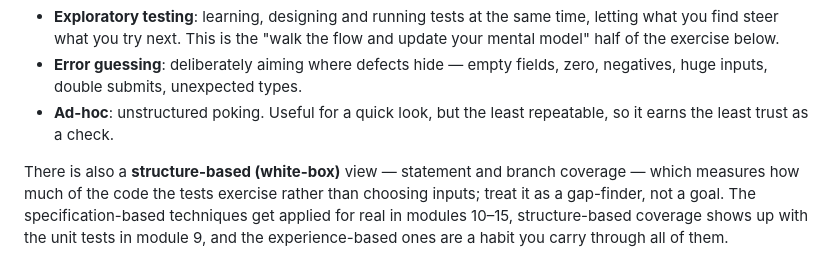
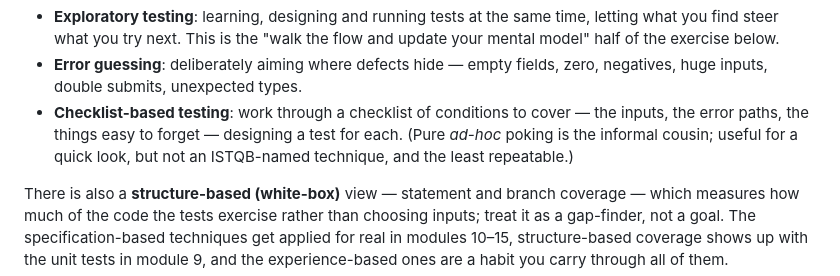
Before and after one commit to asoaresbb/qa-learning-path, a Markdown page: modules/04-test-design/README.md, the part around the change. Rendered like a GitHub page.

Commit message:
docs: align module 4 experience-based techniques with ISTQB v4.0

```diff
--- a/modules/04-test-design/README.md
+++ b/modules/04-test-design/README.md
@@ -35,7 +35,7 @@ A test-design technique turns "I'll try some values" into a defensible set. ISTQ
 
 - **Exploratory testing**: learning, designing and running tests at the same time, letting what you find steer what you try next. This is the "walk the flow and update your mental model" half of the exercise below.
 - **Error guessing**: deliberately aiming where defects hide — empty fields, zero, negatives, huge inputs, double submits, unexpected types.
-- **Ad-hoc**: unstructured poking. Useful for a quick look, but the least repeatable, so it earns the least trust as a check.
+- **Checklist-based testing**: work through a checklist of conditions to cover — the inputs, the error paths, the things easy to forget — designing a test for each. (Pure *ad-hoc* poking is the informal cousin; useful for a quick look, but not an ISTQB-named technique, and the least repeatable.)
 
 There is also a **structure-based (white-box)** view — statement and branch coverage — which measures how much of the code the tests exercise rather than choosing inputs; treat it as a gap-finder, not a goal. The specification-based techniques get applied for real in modules 10–15, structure-based coverage shows up with the unit tests in module 9, and the experience-based ones are a habit you carry through all of them.
 
```
